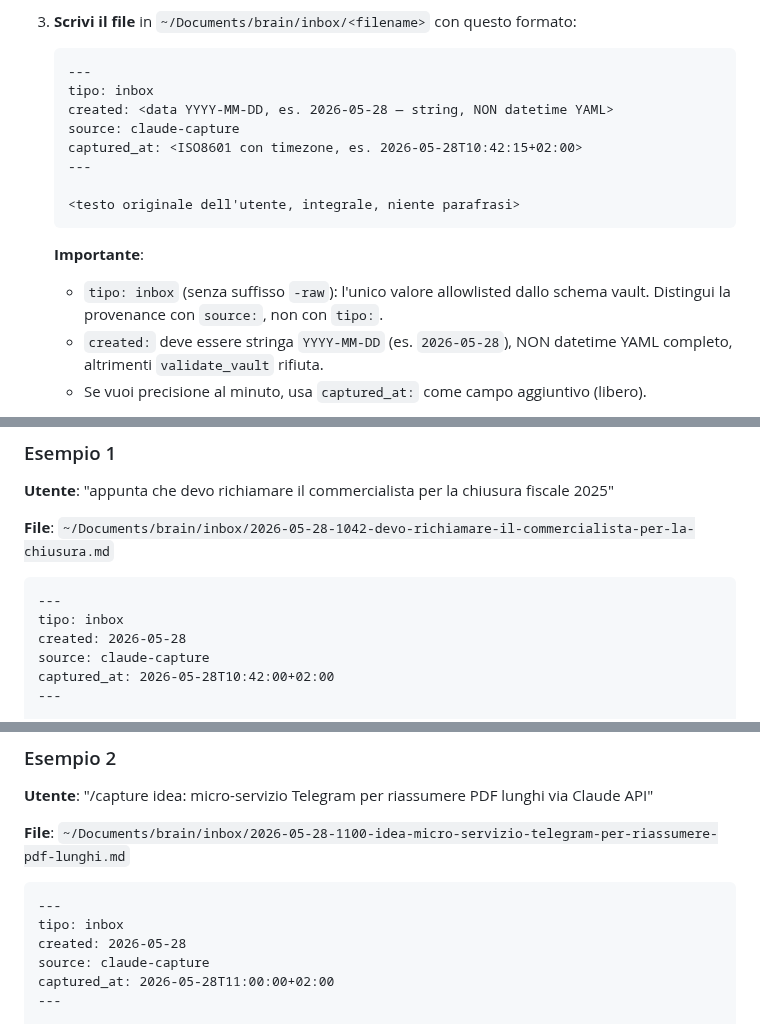
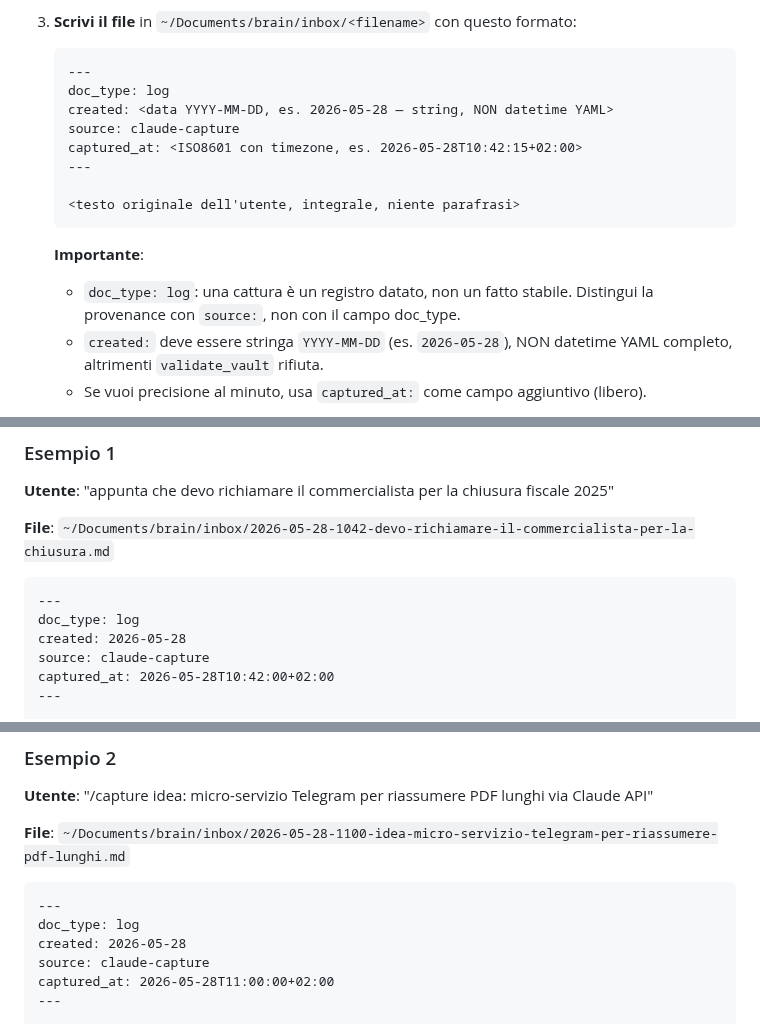
Before and after one commit to glodyfimpa/claude-skills, a Markdown page: quick-capture/SKILL.md, 3 parts joined by grey strips. Rendered like a GitHub page.

````diff
--- a/quick-capture/SKILL.md
+++ b/quick-capture/SKILL.md
@@ -42,7 +42,7 @@ L'utente dice (esempi):
 
    ```markdown
    ---
-   tipo: inbox
+   doc_type: log
    created: <data YYYY-MM-DD, es. 2026-05-28 — string, NON datetime YAML>
    source: claude-capture
    captured_at: <ISO8601 con timezone, es. 2026-05-28T10:42:15+02:00>
@@ -52,7 +52,7 @@ L'utente dice (esempi):
    ```
 
    **Importante**:
-   - `tipo: inbox` (senza suffisso `-raw`): l'unico valore allowlisted dallo schema vault. Distingui la provenance con `source:`, non con `tipo:`.
+   - `doc_type: log`: una cattura è un registro datato, non un fatto stabile. Distingui la provenance con `source:`, non con il campo doc_type.
    - `created:` deve essere stringa `YYYY-MM-DD` (es. `2026-05-28`), NON datetime YAML completo, altrimenti `validate_vault` rifiuta.
    - Se vuoi precisione al minuto, usa `captured_at:` come campo aggiuntivo (libero).
 
@@ -67,7 +67,7 @@ L'utente dice (esempi):
 
 ```markdown
 ---
-tipo: inbox
+doc_type: log
 created: 2026-05-28
 source: claude-capture
 captured_at: 2026-05-28T10:42:00+02:00
@@ -85,7 +85,7 @@ devo richiamare il commercialista per la chiusura fiscale 2025
 
 ```markdown
 ---
-tipo: inbox
+doc_type: log
 created: 2026-05-28
 source: claude-capture
 captured_at: 2026-05-28T11:00:00+02:00
````
Also changed, not shown: other parts of quick-capture/SKILL.md (+1 -1 lines), design-review-harness/SKILL.md (+1 -1 lines), weekly-planner/SKILL.md (+1 -1 lines).
